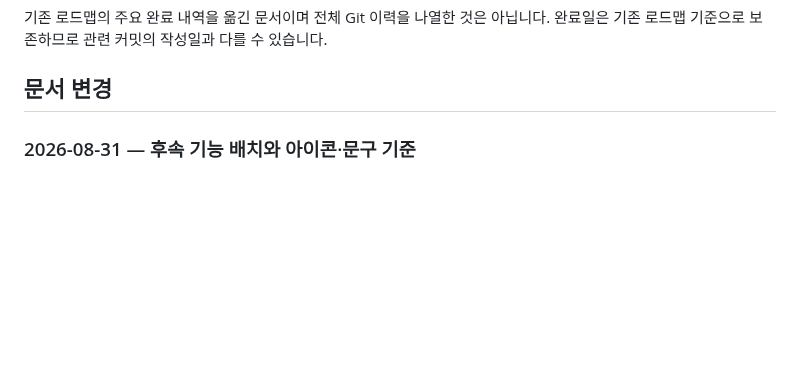
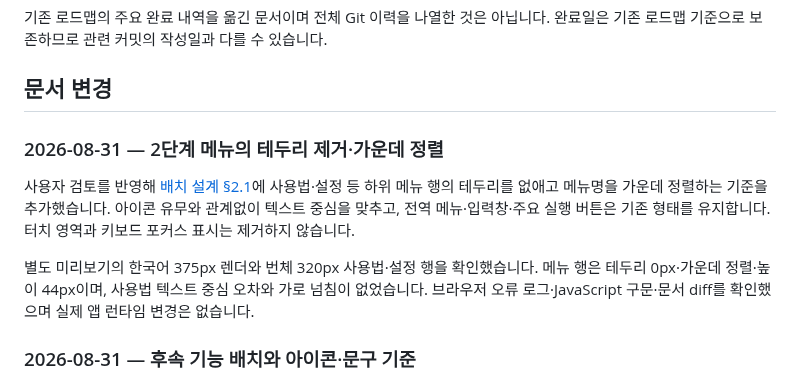
Before and after one commit to winterrainlee/tea-timer, a Markdown page: docs/CHANGELOG.md, the part around the change. GitHub-like rendering; blank space fills up the shorter version.

```diff
--- a/docs/CHANGELOG.md
+++ b/docs/CHANGELOG.md
@@ -8,6 +8,12 @@
 기존 로드맵의 주요 완료 내역을 옮긴 문서이며 전체 Git 이력을 나열한 것은 아닙니다. 완료일은 기존 로드맵 기준으로 보존하므로 관련 커밋의 작성일과 다를 수 있습니다.
 
 ## 문서 변경
+
+### 2026-08-31 — 2단계 메뉴의 테두리 제거·가운데 정렬
+
+사용자 검토를 반영해 [배치 설계 §2.1](design-navigation.md)에 사용법·설정 등 하위 메뉴 행의 테두리를 없애고 메뉴명을 가운데 정렬하는 기준을 추가했습니다. 아이콘 유무와 관계없이 텍스트 중심을 맞추고, 전역 메뉴·입력창·주요 실행 버튼은 기존 형태를 유지합니다. 터치 영역과 키보드 포커스 표시는 제거하지 않습니다.
+
+별도 미리보기의 한국어 375px 렌더와 번체 320px 사용법·설정 행을 확인했습니다. 메뉴 행은 테두리 0px·가운데 정렬·높이 44px이며, 사용법 텍스트 중심 오차와 가로 넘침이 없었습니다. 브라우저 오류 로그·JavaScript 구문·문서 diff를 확인했으며 실제 앱 런타임 변경은 없습니다.
 
 ### 2026-08-31 — 후속 기능 배치와 아이콘·문구 기준
 
```
Also changed, not shown: docs/design-navigation.md (+7 -0 lines).
